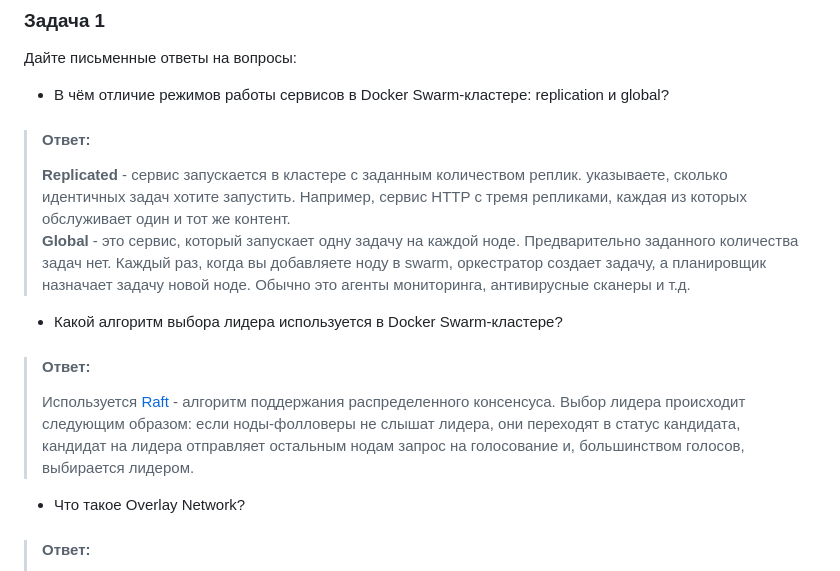
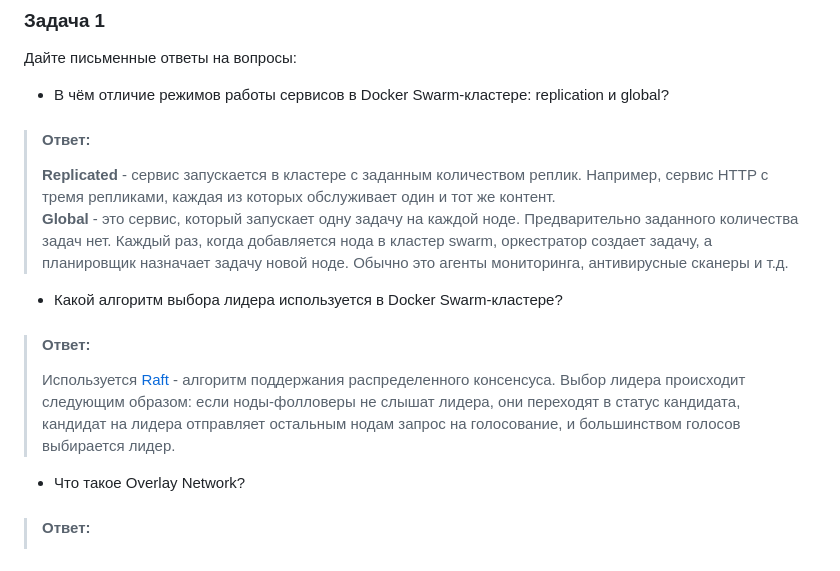
Before and after one commit to smutosey/netology-devops-homeworks, a Markdown page: 01-virt-05-docker-swarm/README.md, the part around the change. Rendered like a GitHub page.

Commit message:
01-virt-05: done (fix)

```diff
--- a/01-virt-05-docker-swarm/README.md
+++ b/01-virt-05-docker-swarm/README.md
@@ -5,16 +5,16 @@
 
 - В чём отличие режимов работы сервисов в Docker Swarm-кластере: replication и global?
 > #### Ответ:
-> **Replicated** - сервис запускается в кластере с заданным количеством реплик. указываете, сколько идентичных задач хотите запустить.
+> **Replicated** - сервис запускается в кластере с заданным количеством реплик.
 > Например, сервис HTTP с тремя репликами, каждая из которых обслуживает один и тот же контент.
 > **Global** - это сервис, который запускает одну задачу на каждой ноде.
-> Предварительно заданного количества задач нет. Каждый раз, когда вы добавляете ноду в swarm,
+> Предварительно заданного количества задач нет. Каждый раз, когда добавляется нода в кластер swarm,
 > оркестратор создает задачу, а планировщик назначает задачу новой ноде. Обычно это агенты мониторинга, антивирусные сканеры и т.д.
 
 - Какой алгоритм выбора лидера используется в Docker Swarm-кластере?
 > #### Ответ:
 > Используется [Raft](https://raft.github.io/) - алгоритм поддержания распределенного консенсуса.
-> Выбор лидера происходит следующим образом: если ноды-фолловеры не слышат лидера, они переходят в статус кандидата, кандидат на лидера отправляет остальным нодам запрос на голосование и, большинством голосов, выбирается лидером.
+> Выбор лидера происходит следующим образом: если ноды-фолловеры не слышат лидера, они переходят в статус кандидата, кандидат на лидера отправляет остальным нодам запрос на голосование, и большинством голосов выбирается лидер.
 
 - Что такое Overlay Network?
 > #### Ответ:
```
